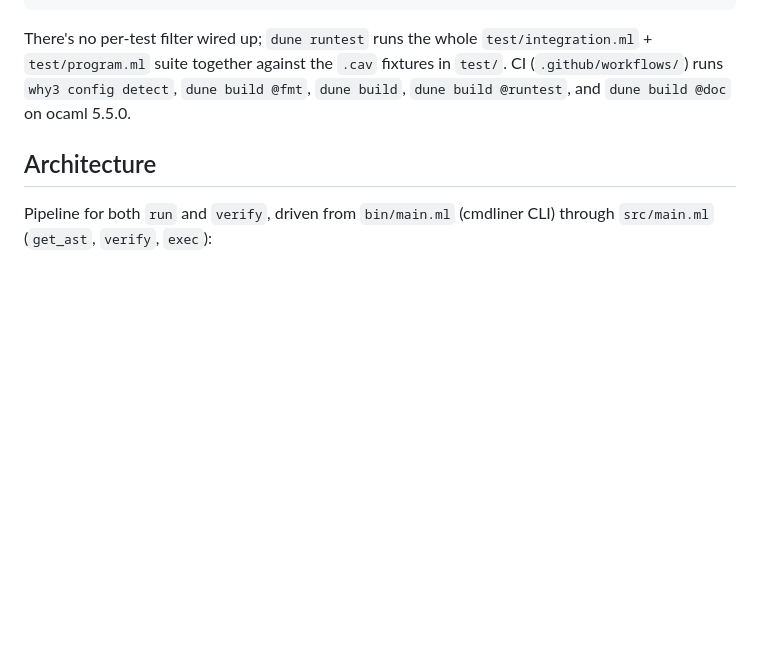
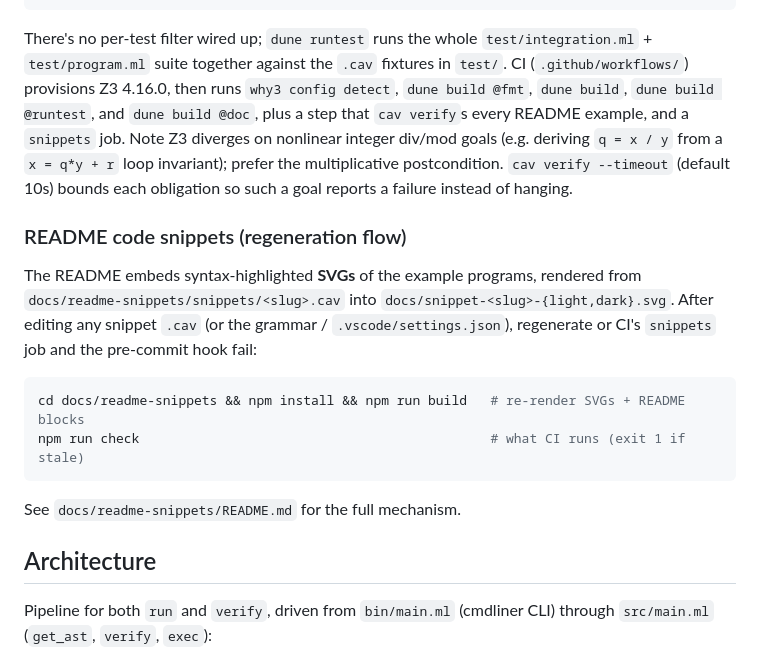
Before and after one commit to benmandrew/cavalry, a Markdown page: CLAUDE.md, the part around the change. Drawn GitHub-style; blank space fills up the shorter version.

Commit message:
docs: record the snippet regeneration flow and Z3 div/mod limitation
Document in CLAUDE.md how to regenerate the README's snippet SVGs after editing
a `.cav` (the `snippets` CI job and pre-commit hook fail on a stale image), and
note that Z3 diverges on nonlinear integer div/mod goals -- with the
`--timeout` guard and the multiplicative-postcondition workaround. Also refresh
the CI summary to mention Z3 provisioning and the README-verify step.

````diff
--- a/CLAUDE.md
+++ b/CLAUDE.md
@@ -29,9 +29,28 @@ dune exec -- cav verify -d <file.cav>      # verify with debug output (prints WL
 
 There's no per-test filter wired up; `dune runtest` runs the whole
 `test/integration.ml` + `test/program.ml` suite together against the `.cav`
-fixtures in `test/`. CI (`.github/workflows/`) runs `why3 config detect`,
-`dune build @fmt`, `dune build`, `dune build @runtest`, and `dune build @doc`
-on ocaml 5.5.0.
+fixtures in `test/`. CI (`.github/workflows/`) provisions Z3 4.16.0, then runs
+`why3 config detect`, `dune build @fmt`, `dune build`, `dune build @runtest`,
+and `dune build @doc`, plus a step that `cav verify`s every README example, and
+a `snippets` job. Note Z3 diverges on nonlinear integer div/mod goals (e.g.
+deriving `q = x / y` from a `x = q*y + r` loop invariant); prefer the
+multiplicative postcondition. `cav verify --timeout` (default 10s) bounds each
+obligation so such a goal reports a failure instead of hanging.
+
+### README code snippets (regeneration flow)
+
+The README embeds syntax-highlighted **SVGs** of the example programs, rendered
+from `docs/readme-snippets/snippets/<slug>.cav` into
+`docs/snippet-<slug>-{light,dark}.svg`. After editing any snippet `.cav` (or the
+grammar / `.vscode/settings.json`), regenerate or CI's `snippets` job and the
+pre-commit hook fail:
+
+```bash
+cd docs/readme-snippets && npm install && npm run build   # re-render SVGs + README blocks
+npm run check                                             # what CI runs (exit 1 if stale)
+```
+
+See `docs/readme-snippets/README.md` for the full mechanism.
 
 ## Architecture
 
````
